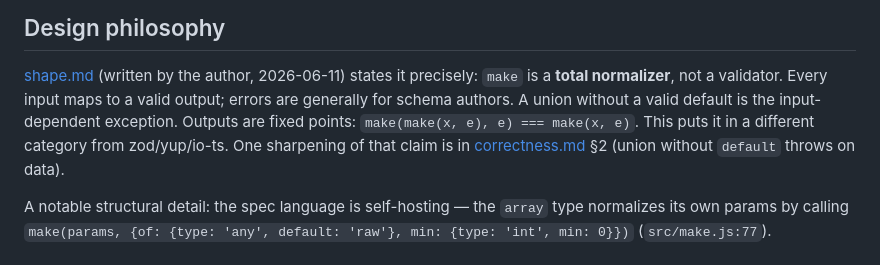
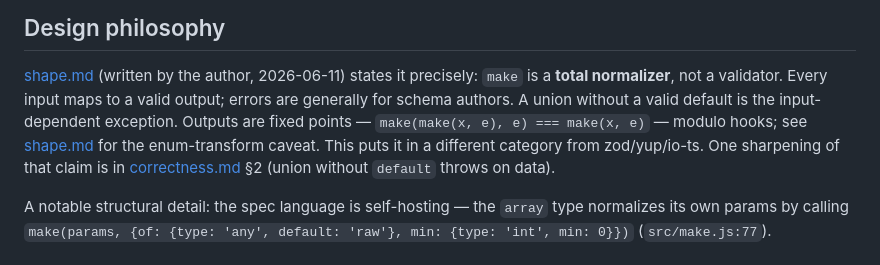
Before and after one commit to vbarbarosh/type-helpers, a Markdown page: notes/overview.md, the part around the change. Rendered like a GitHub page.

```diff
--- a/notes/overview.md
+++ b/notes/overview.md
@@ -32,8 +32,9 @@ Three layers, each usable on its own:
 [shape.md](shape.md) (written by the author, 2026-06-11) states it precisely:
 `make` is a **total normalizer**, not a validator. Every input maps to a
 valid output; errors are generally for schema authors. A union without a valid
-default is the input-dependent exception. Outputs are fixed points:
-`make(make(x, e), e) === make(x, e)`.
+default is the input-dependent exception. Outputs are fixed points —
+`make(make(x, e), e) === make(x, e)` — modulo hooks; see
+[shape.md](shape.md) for the enum-transform caveat.
 This puts it in a different category from zod/yup/io-ts. One sharpening of
 that claim is in [correctness.md](correctness.md) §2 (union without
 `default` throws on data).
```
Also changed, not shown: README.md (+1 -1 lines), notes/shape.md (+5 -1 lines).
